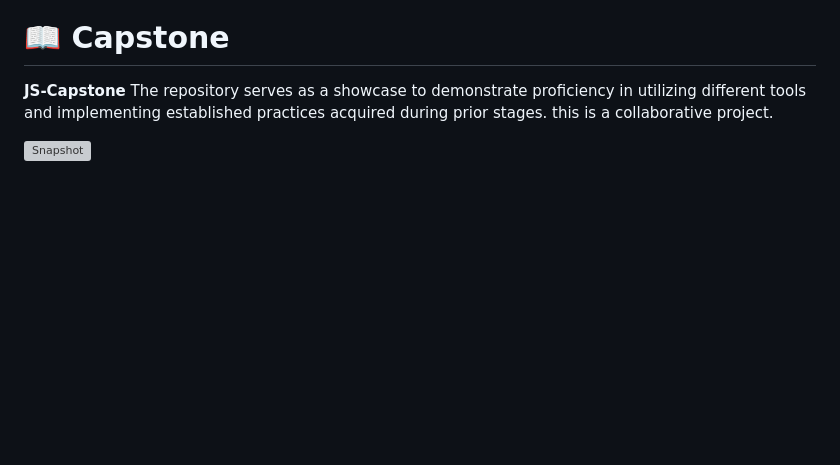
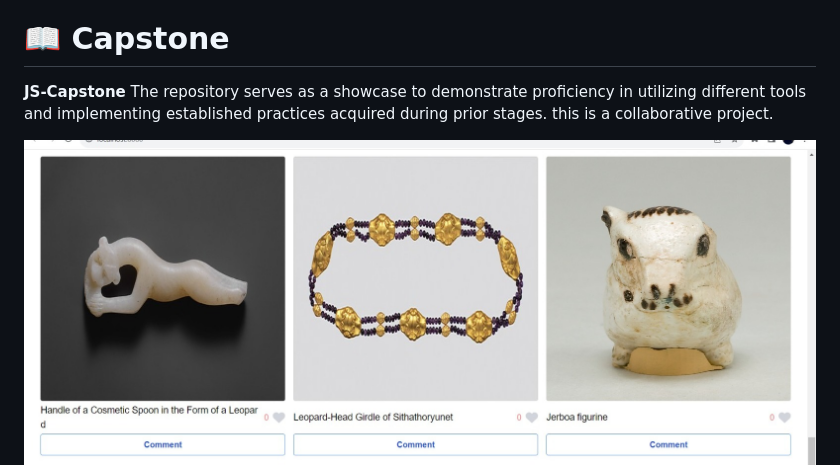
Before and after one commit to AlyAtalla/js-capstone, a Markdown page: README.md, the part around one of its changes. Drawn GitHub-style; blank space fills up the shorter version; grey boxes are pictures that could not be loaded.

```diff
--- a/README.md
+++ b/README.md
@@ -33,5 +33,5 @@
 
 **JS-Capstone** The repository serves as a showcase to demonstrate proficiency in utilizing different tools and implementing established practices acquired during prior stages. this is a collaborative project.
 
-![Snapshot](/screenshot1.jpeg)
+![Snapshot](/screenshot1.jpg)
 ![Snapshot](/screenshot2.jpeg)
```
Also changed, not shown: other parts of README.md (+0 -1 lines).
